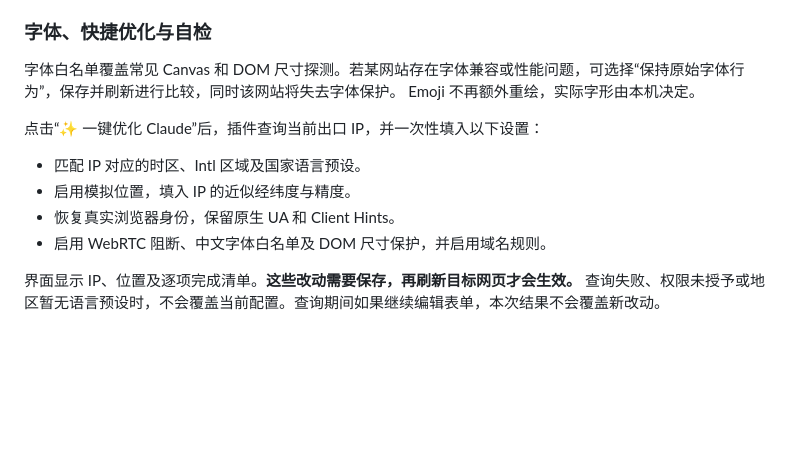
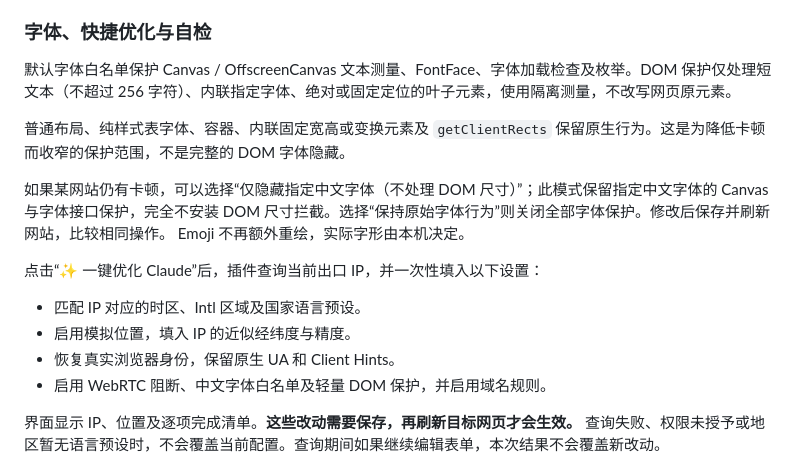
Before and after one commit to TheGreat2019/fake-finger, a Markdown page: README.md, the part around one of its changes. Rendered like a GitHub page; blank space fills up the shorter version.

Commit message:
perf: isolate font probes and reduce layout overhead in v1.7.1

```diff
--- a/README.md
+++ b/README.md
@@ -68,7 +68,11 @@ Chrome UA 同时包含 Chrome 和 Safari 是兼容格式，不代表运行了两
 
 ### 字体、快捷优化与自检
 
-字体白名单覆盖常见 Canvas 和 DOM 尺寸探测。若某网站存在字体兼容或性能问题，可选择“保持原始字体行为”，保存并刷新进行比较，同时该网站将失去字体保护。
+默认字体白名单保护 Canvas / OffscreenCanvas 文本测量、FontFace、字体加载检查及枚举。DOM 保护仅处理短文本（不超过 256 字符）、内联指定字体、绝对或固定定位的叶子元素，使用隔离测量，不改写网页原元素。
+
+普通布局、纯样式表字体、容器、内联固定宽高或变换元素及 `getClientRects` 保留原生行为。这是为降低卡顿而收窄的保护范围，不是完整的 DOM 字体隐藏。
+
+如果某网站仍有卡顿，可以选择“仅隐藏指定中文字体（不处理 DOM 尺寸）”；此模式保留指定中文字体的 Canvas 与字体接口保护，完全不安装 DOM 尺寸拦截。选择“保持原始字体行为”则关闭全部字体保护。修改后保存并刷新网站，比较相同操作。
 Emoji 不再额外重绘，实际字形由本机决定。
 
 点击“✨ 一键优化 Claude”后，插件查询当前出口 IP，并一次性填入以下设置：
@@ -76,7 +80,7 @@ Emoji 不再额外重绘，实际字形由本机决定。
 - 匹配 IP 对应的时区、Intl 区域及国家语言预设。
 - 启用模拟位置，填入 IP 的近似经纬度与精度。
 - 恢复真实浏览器身份，保留原生 UA 和 Client Hints。
-- 启用 WebRTC 阻断、中文字体白名单及 DOM 尺寸保护，并启用域名规则。
+- 启用 WebRTC 阻断、中文字体白名单及轻量 DOM 保护，并启用域名规则。
 
 界面显示 IP、位置及逐项完成清单。**这些改动需要保存，再刷新目标网页才会生效。** 查询失败、权限未授予或地区暂无语言预设时，不会覆盖当前配置。查询期间如果继续编辑表单，本次结果不会覆盖新改动。
 
```
Also changed, not shown: other parts of README.md (+24 -7 lines), assets/overview.png, 6 other files.
